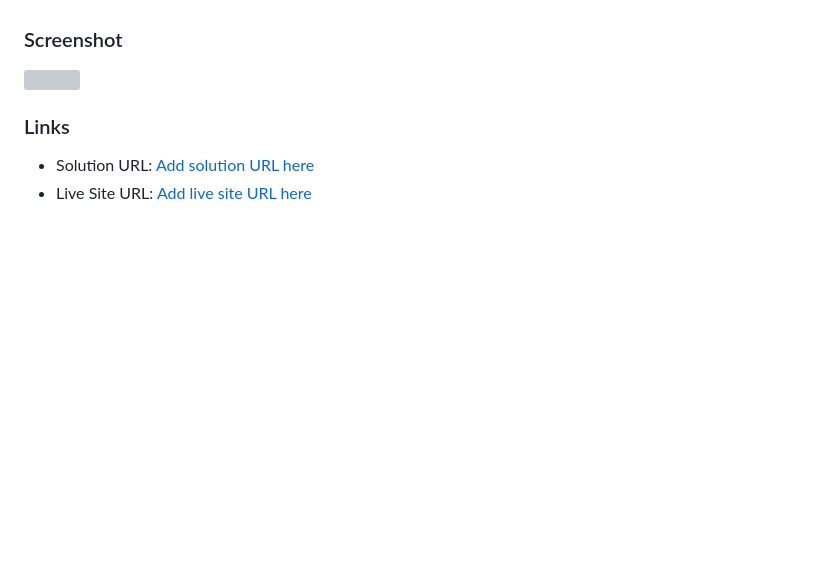
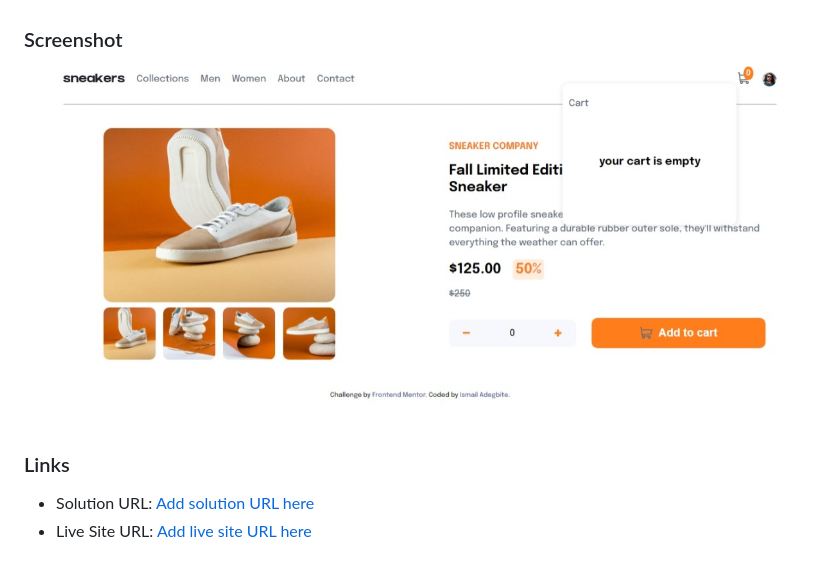
Before and after one commit to Ismat27/ecmmerce-product-page, a Markdown page: README-template.md, the part around the change. GitHub-like rendering; pictures changed too: final_project/demo.jpeg (added); blank space fills up the shorter version; grey boxes are pictures that could not be loaded.

```diff
--- a/README-template.md
+++ b/README-template.md
@@ -27,7 +27,7 @@ Users should be able to:
 
 ### Screenshot
 
-![](./screenshot.jpg)
+![](/final_project/demo.jpeg)
 
 
 ### Links
```
